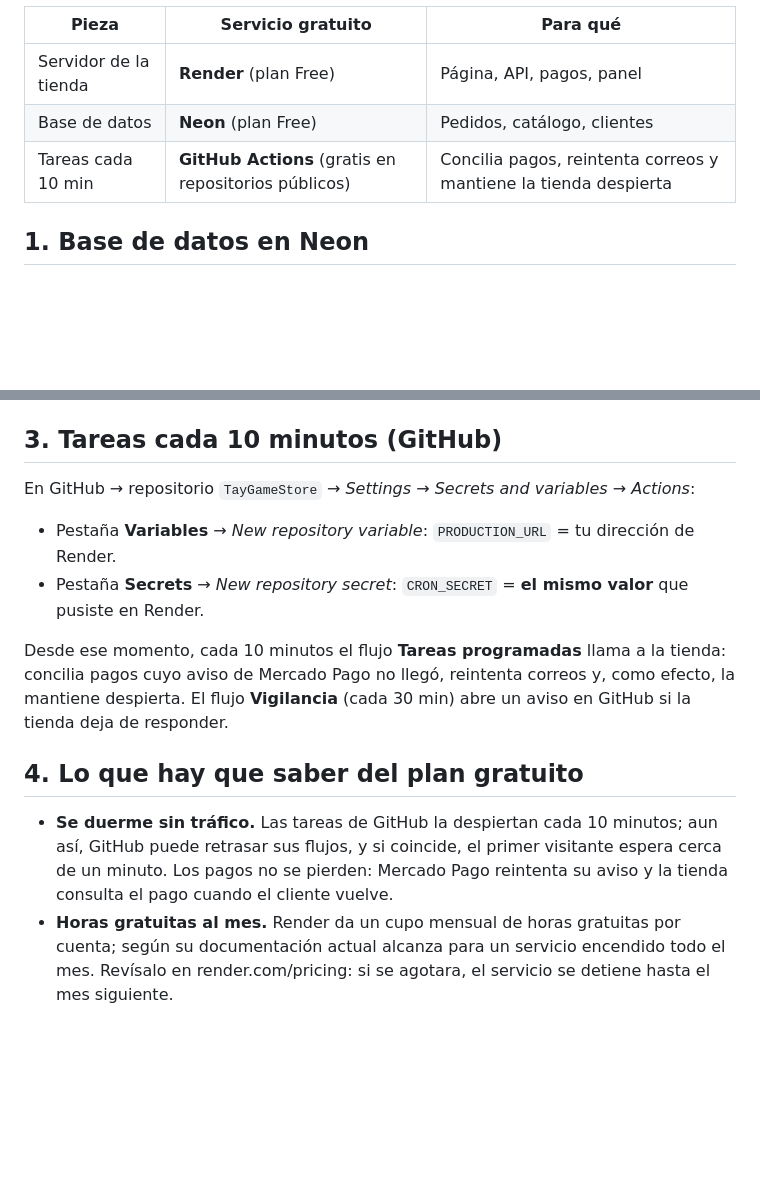
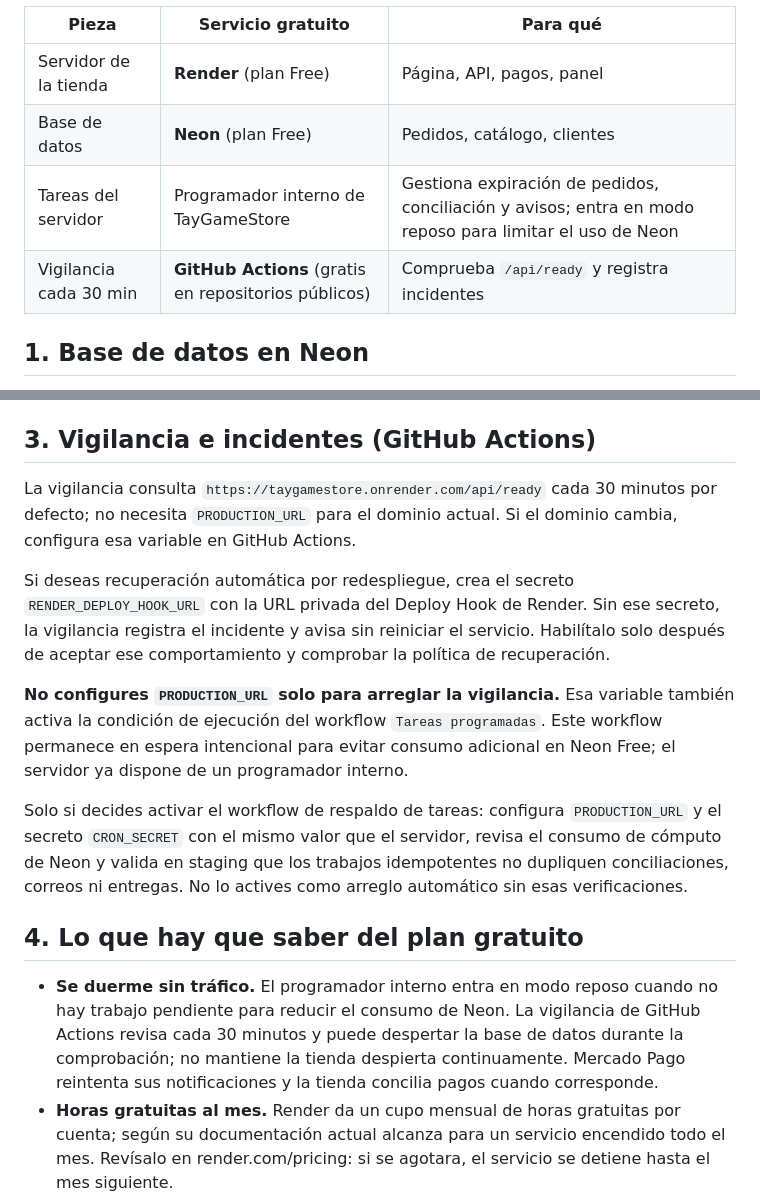
Before and after one commit to donaslydelahoz231-create/TayGameStore, a Markdown page: docs/despliegue-gratis.md, 2 parts joined by grey strips. GitHub-like rendering; blank space fills up the shorter version.

Commit message:
docs(deploy): alinear guía gratuita con vigilancia y tareas realmente activas

```diff
--- a/docs/despliegue-gratis.md
+++ b/docs/despliegue-gratis.md
@@ -7,7 +7,8 @@ Costo: **0**. Necesitas una cuenta de GitHub (ya la tienes) y unos 20 minutos. T
 |---|---|---|
 | Servidor de la tienda | **Render** (plan Free) | Página, API, pagos, panel |
 | Base de datos | **Neon** (plan Free) | Pedidos, catálogo, clientes |
-| Tareas cada 10 min | **GitHub Actions** (gratis en repositorios públicos) | Concilia pagos, reintenta correos y mantiene la tienda despierta |
+| Tareas del servidor | Programador interno de TayGameStore | Gestiona expiración de pedidos, conciliación y avisos; entra en modo reposo para limitar el uso de Neon |
+| Vigilancia cada 30 min | **GitHub Actions** (gratis en repositorios públicos) | Comprueba `/api/ready` y registra incidentes |
 
 ## 1. Base de datos en Neon
 
@@ -30,25 +31,19 @@ Costo: **0**. Necesitas una cuenta de GitHub (ya la tienes) y unos 20 minutos. T
    pusiste en `PUBLIC_BASE_URL`, corrígela en *Environment* y guarda (se vuelve a desplegar).
 5. Comprueba en el navegador: `https://<tu-dirección>/api/ready` debe decir `"status":"ready"`.
 
-## 3. Tareas cada 10 minutos (GitHub)
+## 3. Vigilancia e incidentes (GitHub Actions)
 
-En GitHub → repositorio `TayGameStore` → *Settings* → *Secrets and variables* → *Actions*:
+La vigilancia consulta `https://taygamestore.onrender.com/api/ready` cada 30 minutos por defecto; no necesita `PRODUCTION_URL` para el dominio actual. Si el dominio cambia, configura esa variable en GitHub Actions.
 
-- Pestaña **Variables** → *New repository variable*: `PRODUCTION_URL` = tu dirección de Render.
-- Pestaña **Secrets** → *New repository secret*: `CRON_SECRET` = **el mismo valor** que pusiste
-  en Render.
+Si deseas recuperación automática por redespliegue, crea el secreto `RENDER_DEPLOY_HOOK_URL` con la URL privada del Deploy Hook de Render. Sin ese secreto, la vigilancia registra el incidente y avisa sin reiniciar el servicio. Habilítalo solo después de aceptar ese comportamiento y comprobar la política de recuperación.
 
-Desde ese momento, cada 10 minutos el flujo **Tareas programadas** llama a la tienda: concilia
-pagos cuyo aviso de Mercado Pago no llegó, reintenta correos y, como efecto, la mantiene
-despierta. El flujo **Vigilancia** (cada 30 min) abre un aviso en GitHub si la tienda deja de
-responder.
+**No configures `PRODUCTION_URL` solo para arreglar la vigilancia.** Esa variable también activa la condición de ejecución del workflow `Tareas programadas`. Este workflow permanece en espera intencional para evitar consumo adicional en Neon Free; el servidor ya dispone de un programador interno.
+
+Solo si decides activar el workflow de respaldo de tareas: configura `PRODUCTION_URL` y el secreto `CRON_SECRET` con el mismo valor que el servidor, revisa el consumo de cómputo de Neon y valida en staging que los trabajos idempotentes no dupliquen conciliaciones, correos ni entregas. No lo actives como arreglo automático sin esas verificaciones.
 
 ## 4. Lo que hay que saber del plan gratuito
 
-- **Se duerme sin tráfico.** Las tareas de GitHub la despiertan cada 10 minutos; aun así, GitHub
-  puede retrasar sus flujos, y si coincide, el primer visitante espera cerca de un minuto. Los
-  pagos no se pierden: Mercado Pago reintenta su aviso y la tienda consulta el pago cuando el
-  cliente vuelve.
+- **Se duerme sin tráfico.** El programador interno entra en modo reposo cuando no hay trabajo pendiente para reducir el consumo de Neon. La vigilancia de GitHub Actions revisa cada 30 minutos y puede despertar la base de datos durante la comprobación; no mantiene la tienda despierta continuamente. Mercado Pago reintenta sus notificaciones y la tienda concilia pagos cuando corresponde.
 - **Horas gratuitas al mes.** Render da un cupo mensual de horas gratuitas por cuenta; según su
   documentación actual alcanza para un servicio encendido todo el mes. Revísalo en
   render.com/pricing: si se agotara, el servicio se detiene hasta el mes siguiente.
```
